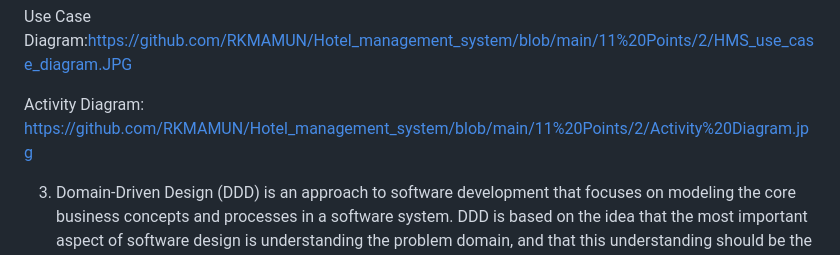
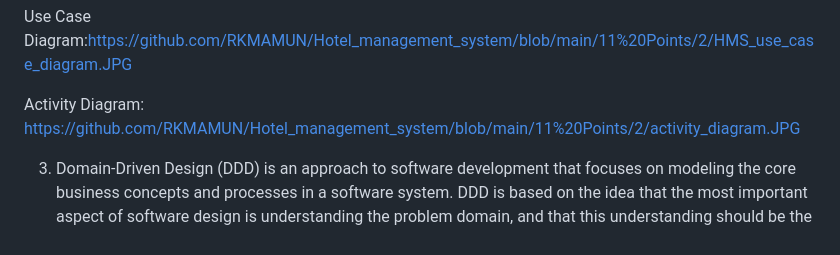
Before and after one commit to RKMAMUN/Hotel_management_system, a Markdown page: README.md, the part around the change. Rendered like a GitHub page.

```diff
--- a/README.md
+++ b/README.md
@@ -21,7 +21,7 @@ Class Diagram: https://github.com/RKMAMUN/Hotel_management_system/blob/main/11%2
 
 Use Case Diagram:https://github.com/RKMAMUN/Hotel_management_system/blob/main/11%20Points/2/HMS_use_case_diagram.JPG
 
-Activity Diagram: https://github.com/RKMAMUN/Hotel_management_system/blob/main/11%20Points/2/Activity%20Diagram.jpg
+Activity Diagram: https://github.com/RKMAMUN/Hotel_management_system/blob/main/11%20Points/2/activity_diagram.JPG
 
 
 3. Domain-Driven Design (DDD) is an approach to software development that focuses on modeling the core business concepts and processes in a software system. DDD is based on the idea that the most important aspect of software design is understanding the problem domain, and that this understanding should be the driving force behind the design and development of the software.
```
